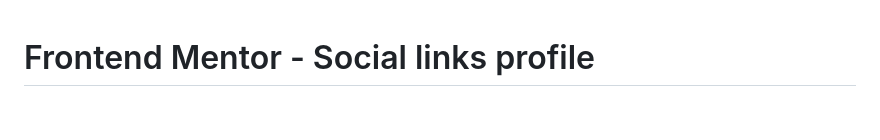
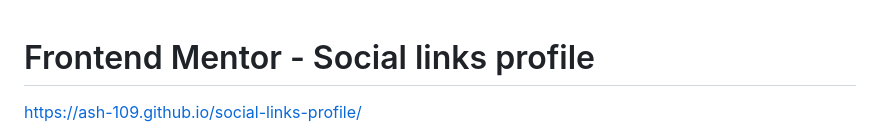
Before and after one commit to ash-109/social-links-profile, a Markdown page: README.md, the part around the change. Drawn GitHub-style; blank space fills up the shorter version.

```diff
--- a/README.md
+++ b/README.md
@@ -1,4 +1,6 @@
 # Frontend Mentor - Social links profile
+
+ https://ash-109.github.io/social-links-profile/
 
 ![Design preview for the Social links profile coding challenge](https://github.com/ash-109/social-links-profile/blob/main/design/destkop-design.jpg)
 
```
